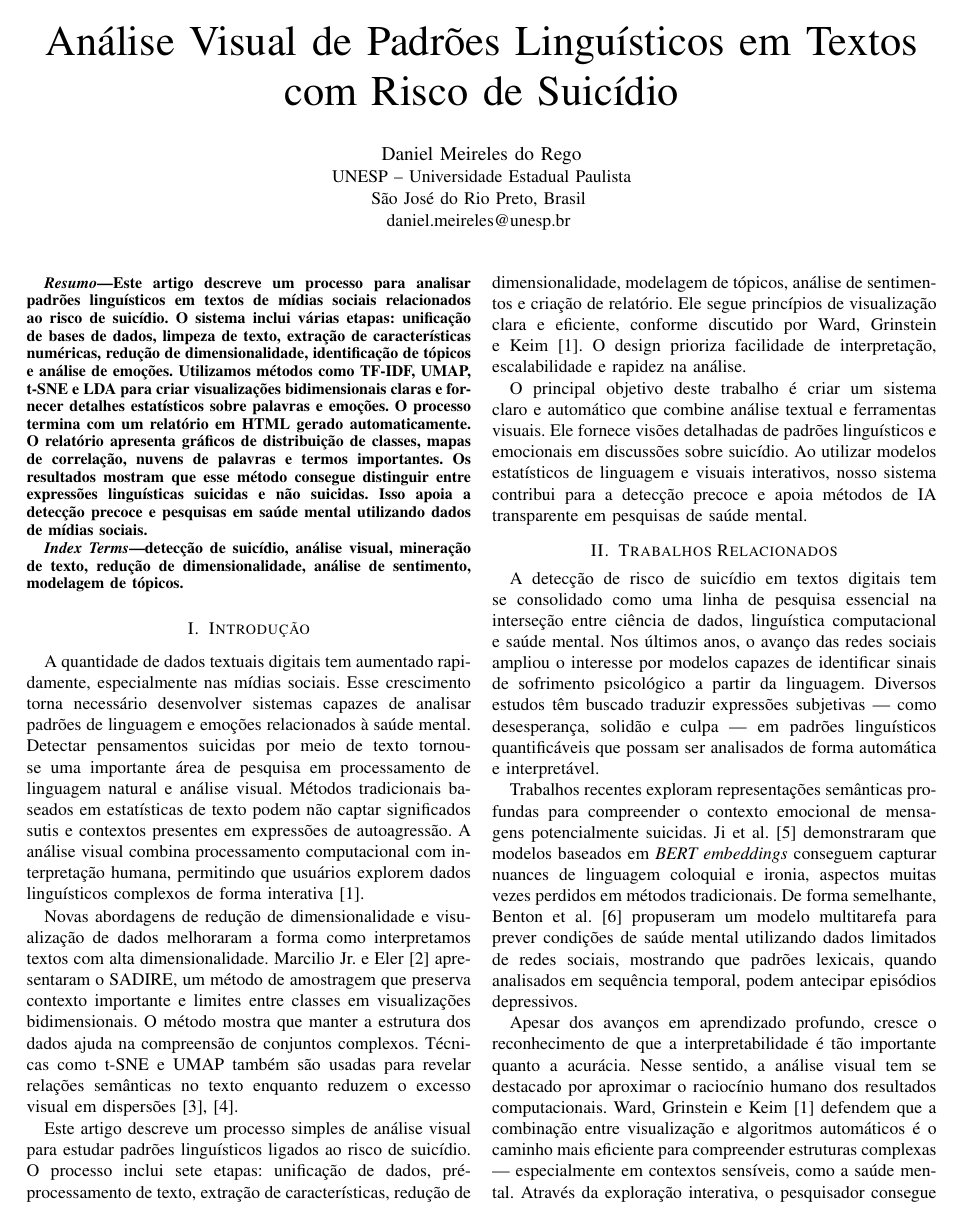
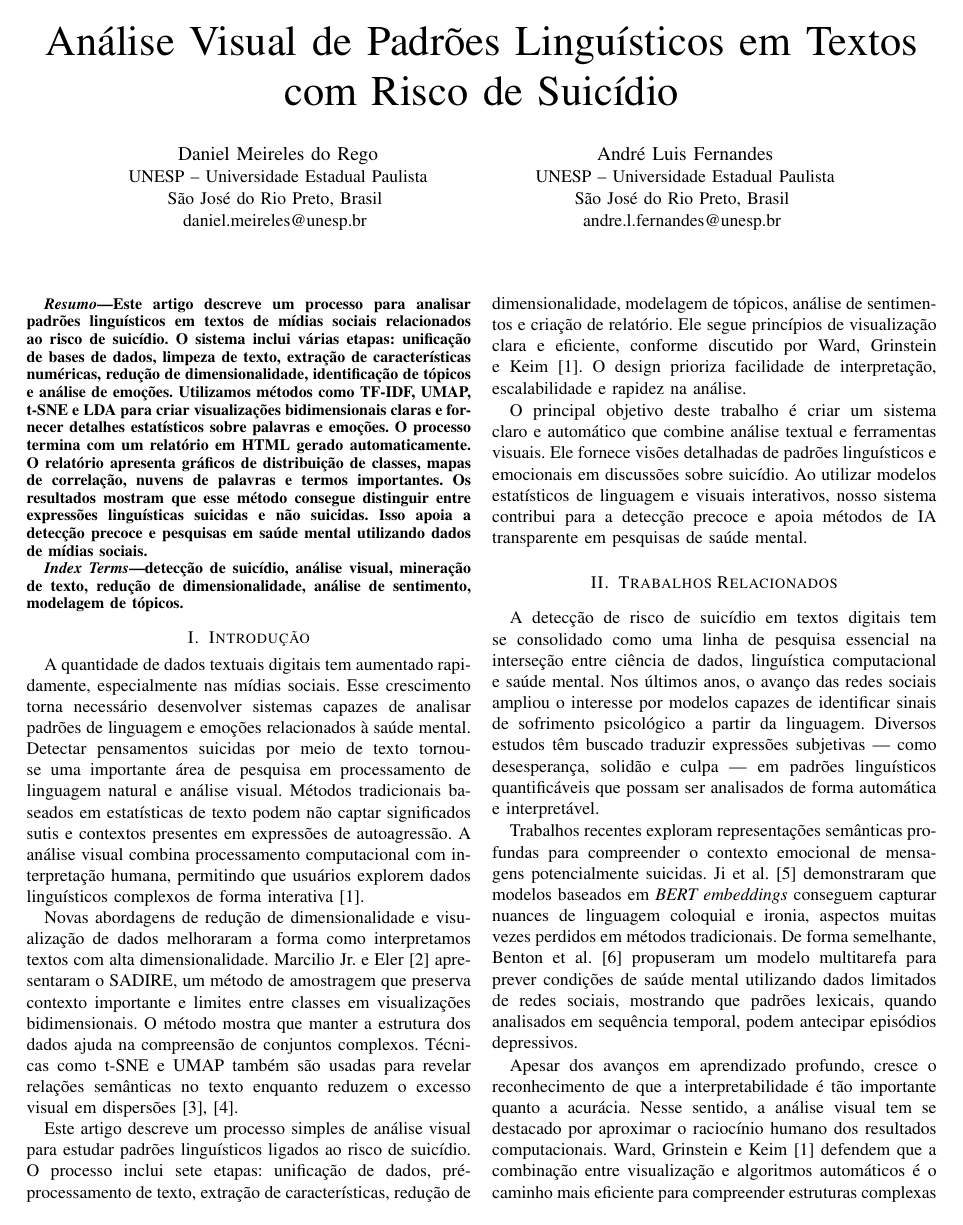
Before and after one commit to danielmeireles1981/Suicide-text-viz, a LaTeX paper (artigo/main.tex): page 1 of 6. Compiled offline with pdfLaTeX; a missing font is replaced by an installed copy or a similar font; a LaTeX package or settings file that is missing is left out.

Commit message:
Ajustes artigo

```diff
--- a/artigo/main.tex
+++ b/artigo/main.tex
@@ -27,6 +27,13 @@ Análise Visual de Padrões Linguísticos em Textos com Risco de Suicídio
 UNESP -- Universidade Estadual Paulista \\
 São José do Rio Preto, Brasil \\
 daniel.meireles@unesp.br
+}
+\and
+\IEEEauthorblockN{André Luis Fernandes}
+\IEEEauthorblockA{
+UNESP -- Universidade Estadual Paulista \\
+São José do Rio Preto, Brasil \\
+andre.l.fernandes@unesp.br
 }
 }
 
```
Also changed, not shown: artigo/main.pdf, 2 other files.
